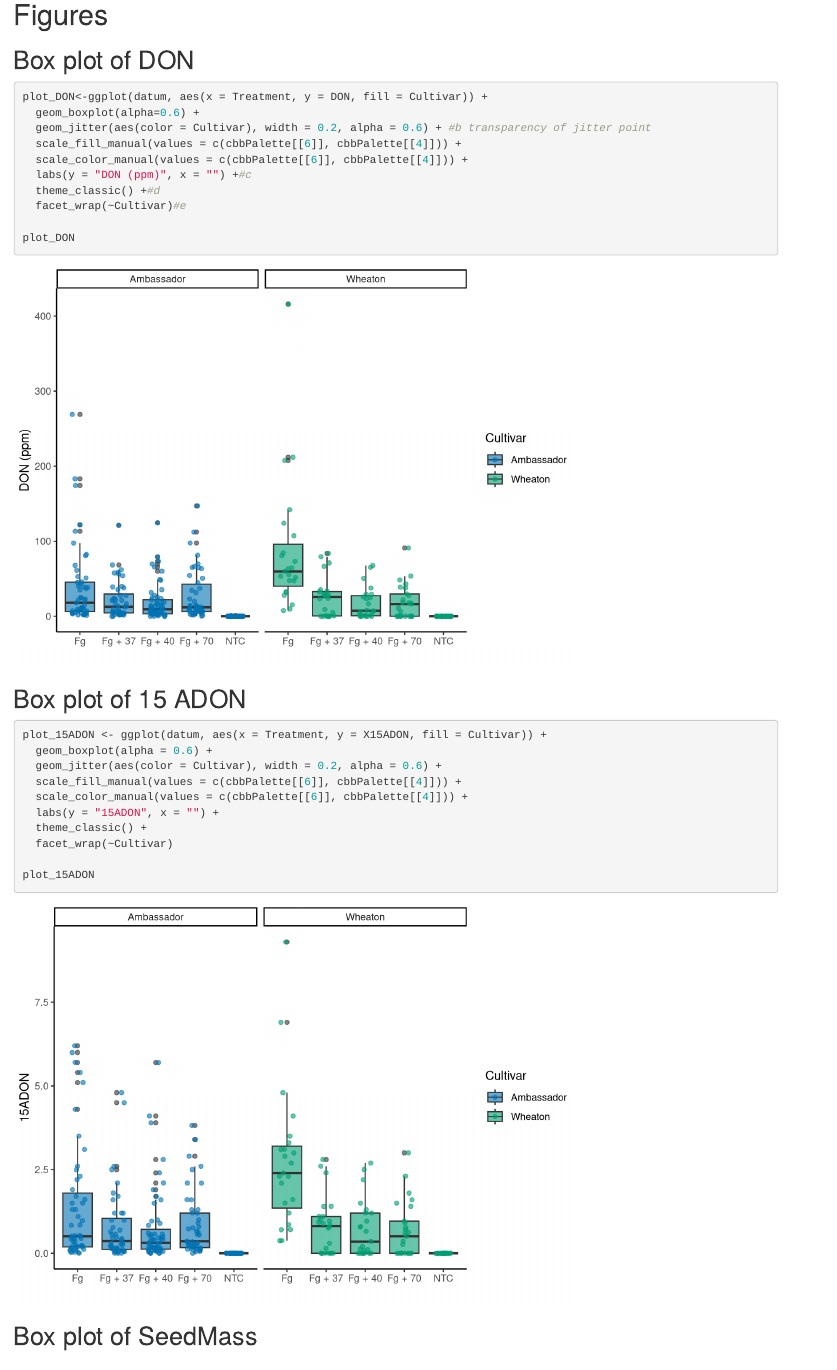
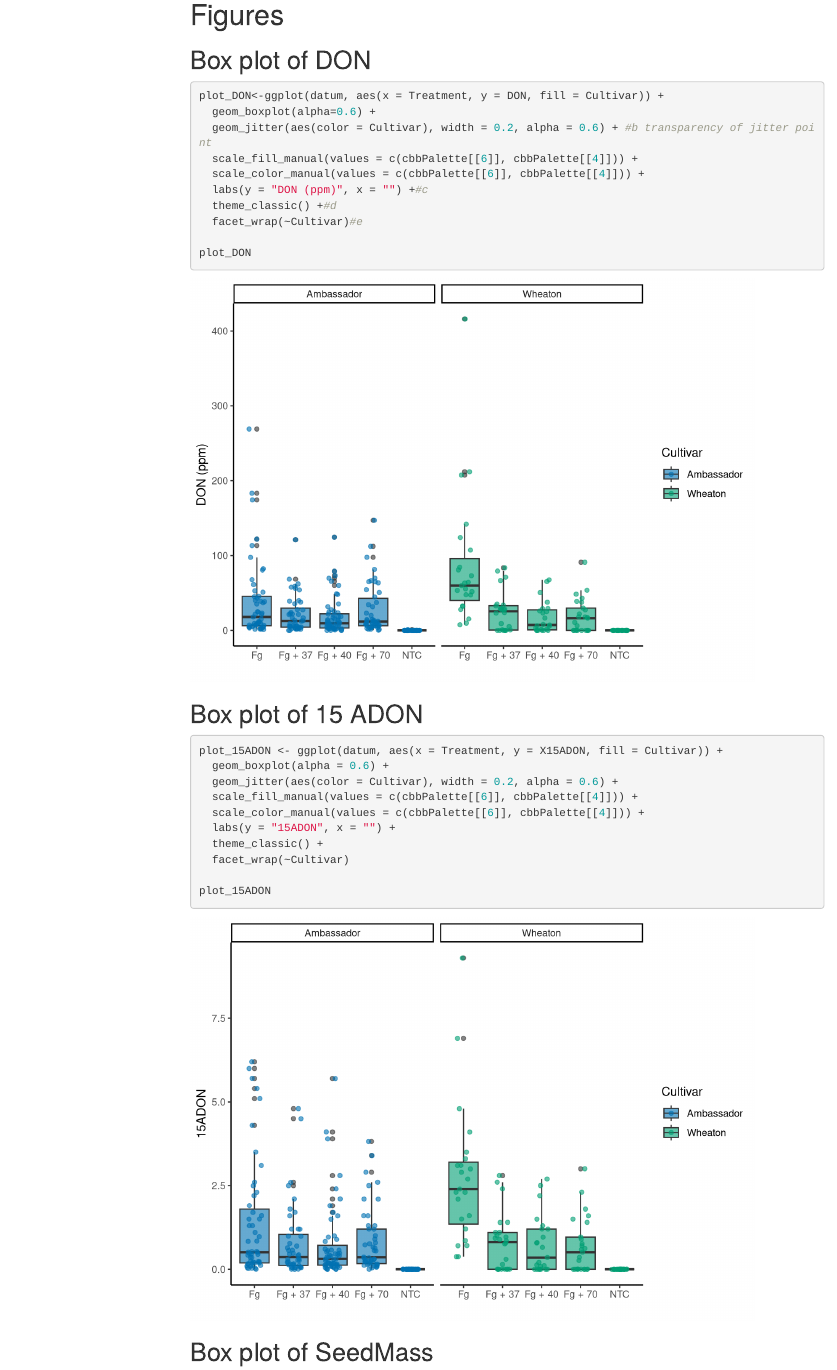
Before and after one commit to SamitKafle/codingchallenge4, an R Markdown document (codingchallenge_4/coding_challenge4.Rmd): the page in a window 1100 px wide, from 790 px down before the commit and from 810 px down after it, so that both start at the same text. Rendered offline with R 4.5, knitr and Pandoc, with nearby package versions; both versions are drawn in the output format of the newer one; code that draws random numbers runs with fixed seeds of ours; menus at the side of the page are left out.

Commit message:
updated rmd

```diff
--- a/codingchallenge_4/coding_challenge4.Rmd
+++ b/codingchallenge_4/coding_challenge4.Rmd
@@ -3,8 +3,9 @@ title: "Coding Challenge4"
 author: "Samit Kafle"
 date: "`r Sys.Date()`"
 output:
-  md_document:
-  variant: gfm
+  html_document:
+    toc: true
+    toc_float: true
 
 
 ---
```
